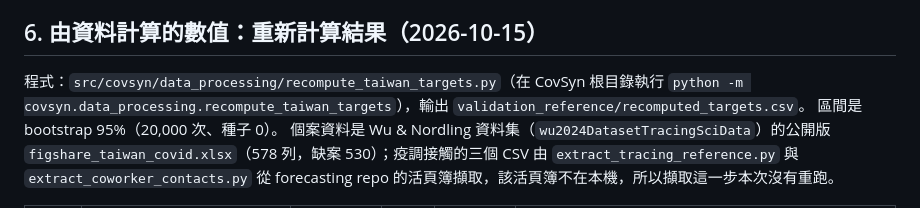
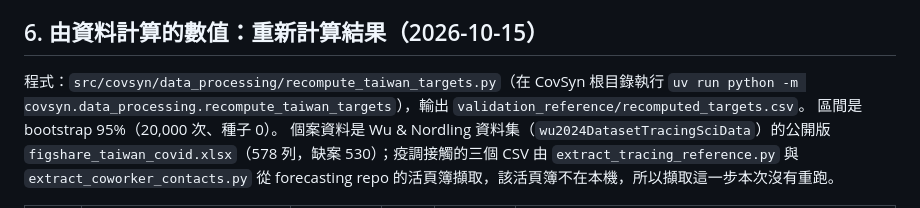
Before and after one commit to nordlinglab/COVID19-CovSyn, a Markdown page: docs/calibration_sources.md, the part around the change. GitHub-like rendering.

Commit message:
docs: run recompute_taiwan_targets through uv run in calibration_sources
Review of the whole-branch fixes, finding 4: the one live instruction in
docs/ still ran the module with a bare python -m, which finds no covsyn
without an activated environment.

AI-assisted-by: Claude Code v2.1.319 (claude-opus-5-5) <ai-assistant@nordlinglab.org>

```diff
--- a/docs/calibration_sources.md
+++ b/docs/calibration_sources.md
@@ -136,7 +136,7 @@ purpose: Lists every value that calibrates or constrains CovSyn, where it is use
 
 ## 6. 由資料計算的數值：重新計算結果（2026-10-15）
 
-程式：`src/covsyn/data_processing/recompute_taiwan_targets.py`（在 CovSyn 根目錄執行 `python -m covsyn.data_processing.recompute_taiwan_targets`），輸出 `validation_reference/recomputed_targets.csv`。
+程式：`src/covsyn/data_processing/recompute_taiwan_targets.py`（在 CovSyn 根目錄執行 `uv run python -m covsyn.data_processing.recompute_taiwan_targets`），輸出 `validation_reference/recomputed_targets.csv`。
 區間是 bootstrap 95%（20,000 次、種子 0）。
 個案資料是 Wu & Nordling 資料集（`wu2024DatasetTracingSciData`）的公開版 `figshare_taiwan_covid.xlsx`（578 列，缺案 530）；疫調接觸的三個 CSV 由 `extract_tracing_reference.py` 與 `extract_coworker_contacts.py` 從 forecasting repo 的活頁簿擷取，該活頁簿不在本機，所以擷取這一步本次沒有重跑。
 
```
